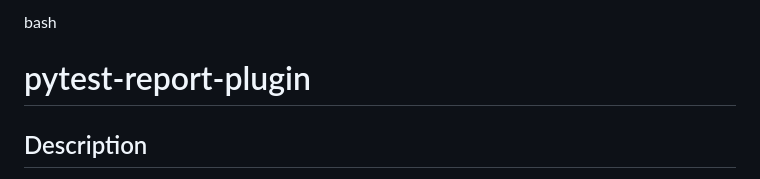
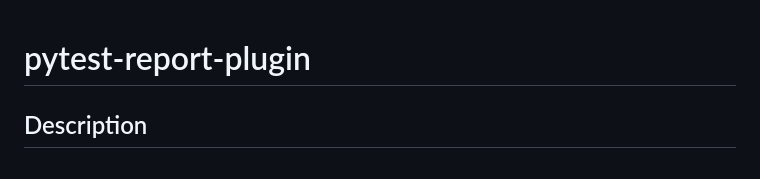
Before and after one commit to roshan-shaik-ml/pytest-report-plugin, a Markdown page: README.md, the part around the change. Drawn GitHub-style.

```diff
--- a/README.md
+++ b/README.md
@@ -1,5 +1,3 @@
-bash
-
 # pytest-report-plugin
 
 ## Description
```
